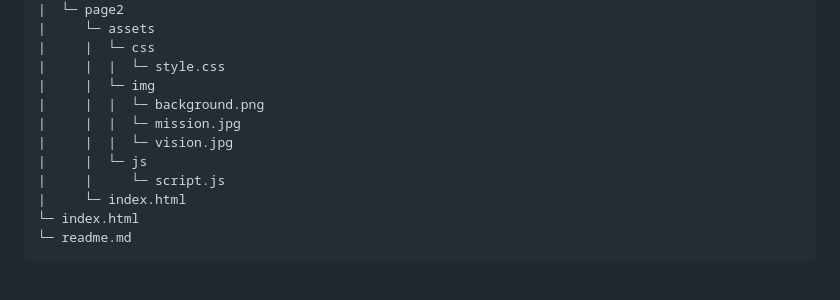
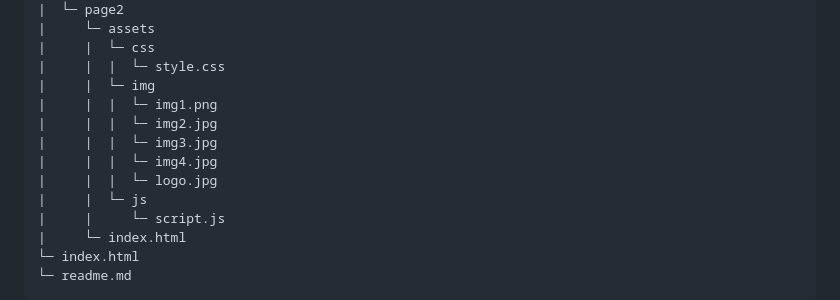
Before and after one commit to MononoKuma/WD-Seatwork4, a Markdown page: readme.md, the part around the change. Drawn GitHub-style; blank space fills up the shorter version.

```diff
--- a/readme.md
+++ b/readme.md
@@ -112,9 +112,11 @@ WD-ProjectName
 |     |  └─ css
 |     |  |  └─ style.css
 |     |  └─ img
-|     |  |  └─ background.png
-|     |  |  └─ mission.jpg
-|     |  |  └─ vision.jpg
+|     |  |  └─ img1.png
+|     |  |  └─ img2.jpg
+|     |  |  └─ img3.jpg
+|     |  |  └─ img4.jpg
+|     |  |  └─ logo.jpg
 |     |  └─ js
 |     |     └─ script.js
 |     └─ index.html
```
